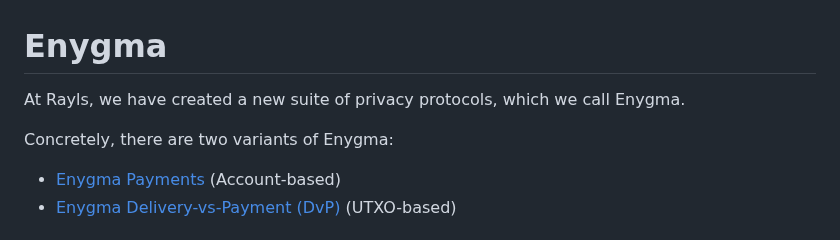
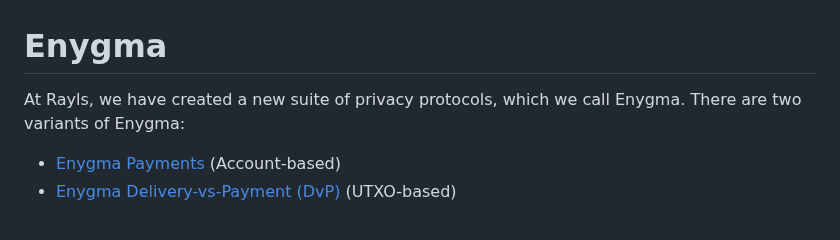
Before and after one commit to raylsnetwork/Enygma, a Markdown page: README.md, the part around the change. GitHub-like rendering.

```diff
--- a/README.md
+++ b/README.md
@@ -1,7 +1,5 @@
 # Enygma
-At Rayls, we have created a new suite of privacy protocols, which we call Enygma.
-
-Concretely, there are two variants of Enygma:
+At Rayls, we have created a new suite of privacy protocols, which we call Enygma. There are two variants of Enygma:
 
 * [Enygma Payments](./enygma_payments) (Account-based)
 * [Enygma Delivery-vs-Payment (DvP)](./enygma_dvp) (UTXO-based)
```
